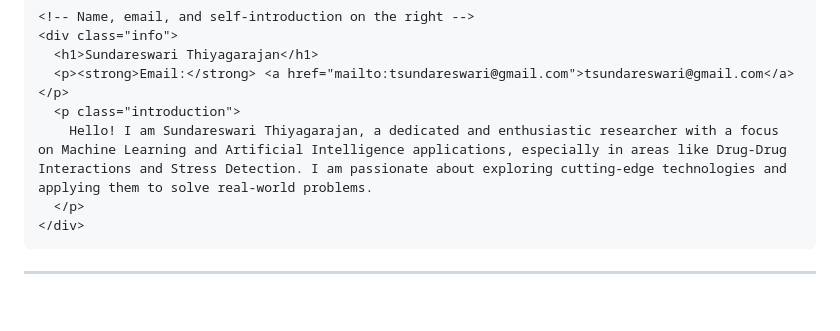
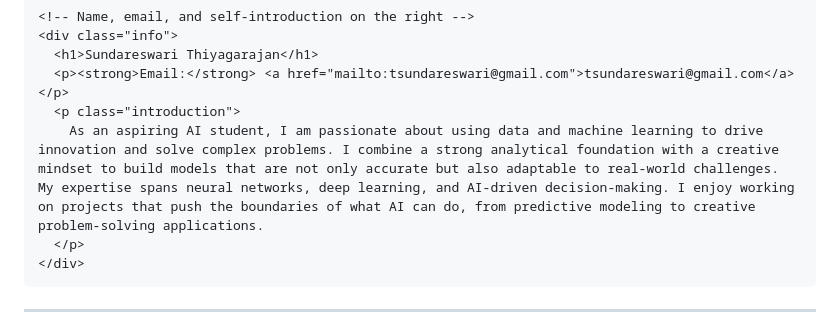
Before and after one commit to Sundareswari-12/Sundareswari-12.github.io, a Markdown page: README.md, the part around the change. Rendered like a GitHub page; blank space fills up the shorter version.

```diff
--- a/README.md
+++ b/README.md
@@ -79,7 +79,7 @@
       <h1>Sundareswari Thiyagarajan</h1>
       <p><strong>Email:</strong> <a href="mailto:tsundareswari@gmail.com">tsundareswari@gmail.com</a></p>
       <p class="introduction">
-        Hello! I am Sundareswari Thiyagarajan, a dedicated and enthusiastic researcher with a focus on Machine Learning and Artificial Intelligence applications, especially in areas like Drug-Drug Interactions and Stress Detection. I am passionate about exploring cutting-edge technologies and applying them to solve real-world problems.
+        As an aspiring AI student, I am passionate about using data and machine learning to drive innovation and solve complex problems. I combine a strong analytical foundation with a creative mindset to build models that are not only accurate but also adaptable to real-world challenges. My expertise spans neural networks, deep learning, and AI-driven decision-making. I enjoy working on projects that push the boundaries of what AI can do, from predictive modeling to creative problem-solving applications.
       </p>
     </div>
   </div>
```
